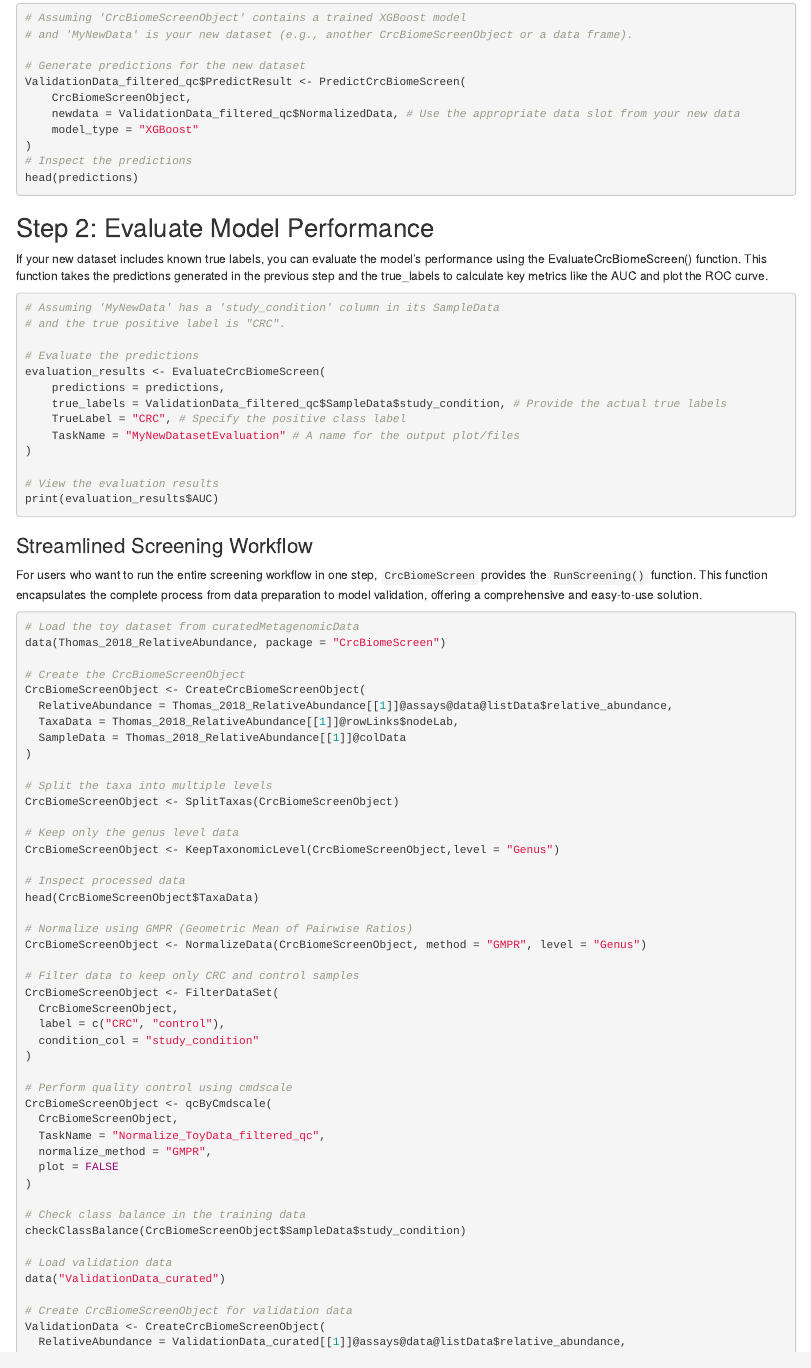
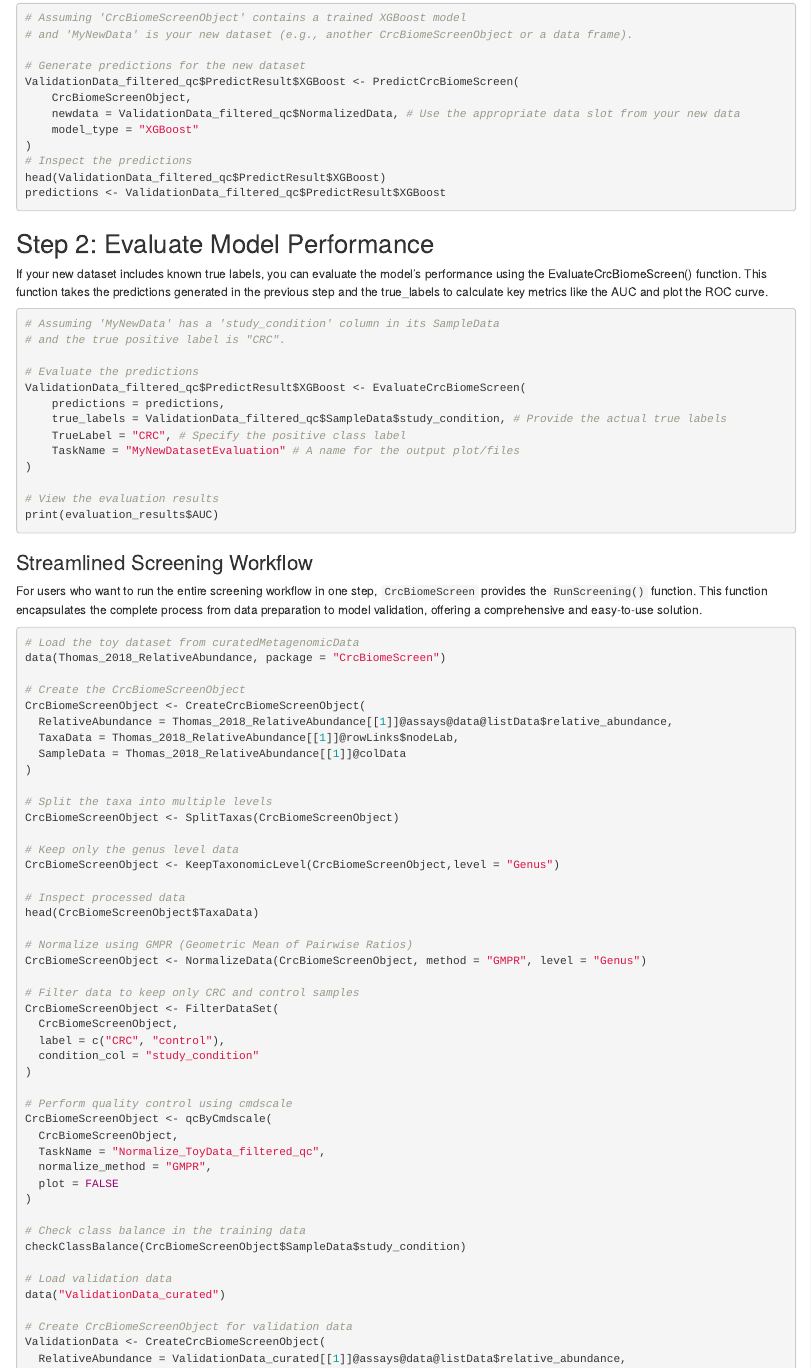
Before and after one commit to omicsForestry/CrcBiomeScreen, an R Markdown document (vignettes/CrcBiomeScreen.Rmd): the page in a window 1100 px wide, from 5360 px down. Rendered offline with R 4.5, knitr and Pandoc, with nearby package versions; drawn as R Markdown's standard HTML page in place of the format the file asks for.

Commit message:
Update the SplitTaxas() and vignette.

````diff
--- a/vignettes/CrcBiomeScreen.Rmd
+++ b/vignettes/CrcBiomeScreen.Rmd
@@ -326,13 +326,14 @@ Use the PredictCrcBiomeScreen() function to generate prediction probabilities fo
 # and 'MyNewData' is your new dataset (e.g., another CrcBiomeScreenObject or a data frame).
 
 # Generate predictions for the new dataset
-ValidationData_filtered_qc$PredictResult <- PredictCrcBiomeScreen(
+ValidationData_filtered_qc$PredictResult$XGBoost <- PredictCrcBiomeScreen(
     CrcBiomeScreenObject,
     newdata = ValidationData_filtered_qc$NormalizedData, # Use the appropriate data slot from your new data
     model_type = "XGBoost"
 )
 # Inspect the predictions
-head(predictions)
+head(ValidationData_filtered_qc$PredictResult$XGBoost)
+predictions <- ValidationData_filtered_qc$PredictResult$XGBoost
 ```
 
 ## Step 2: Evaluate Model Performance
@@ -343,7 +344,7 @@ If your new dataset includes known true labels, you can evaluate the model's per
 # and the true positive label is "CRC".
 
 # Evaluate the predictions
-evaluation_results <- EvaluateCrcBiomeScreen(
+ValidationData_filtered_qc$PredictResult$XGBoost <- EvaluateCrcBiomeScreen(
     predictions = predictions,
     true_labels = ValidationData_filtered_qc$SampleData$study_condition, # Provide the actual true labels
     TrueLabel = "CRC", # Specify the positive class label
````
Also changed, not shown: R/SplitTaxas.R (+0 -68 lines).
